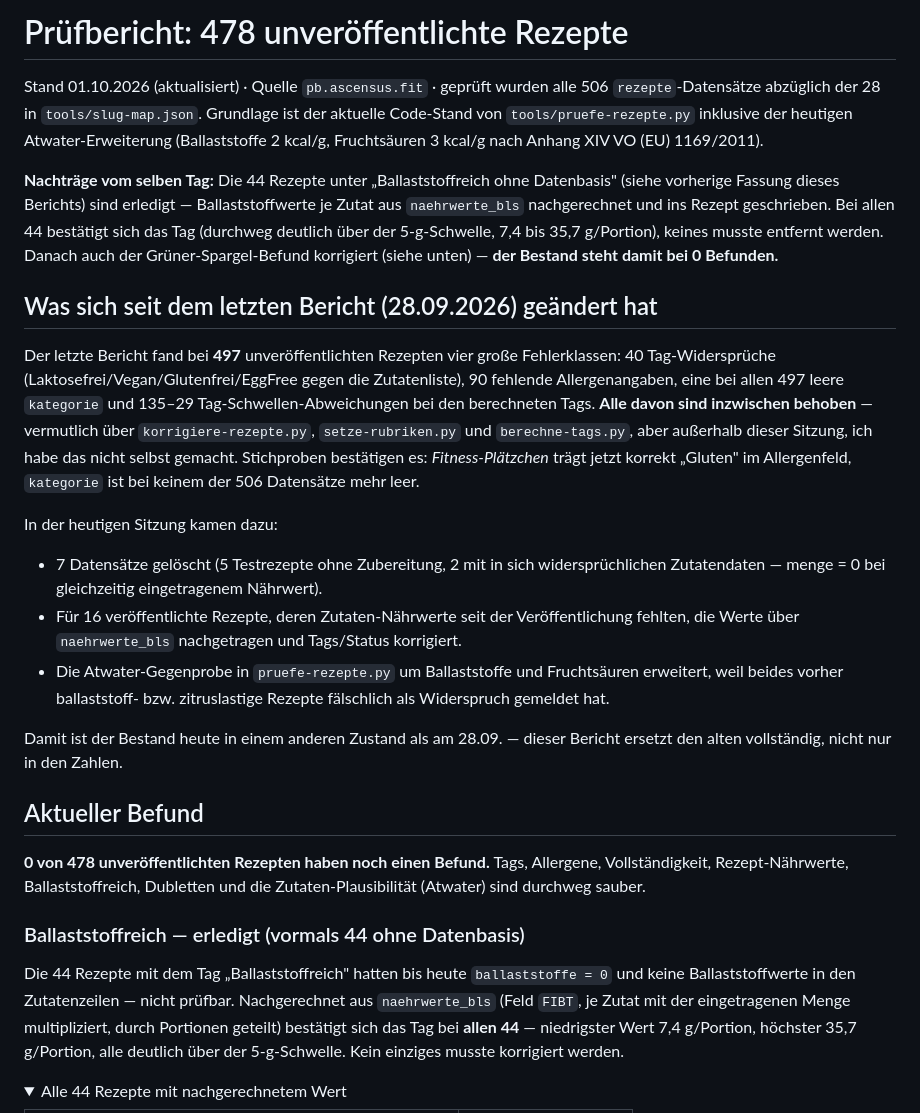
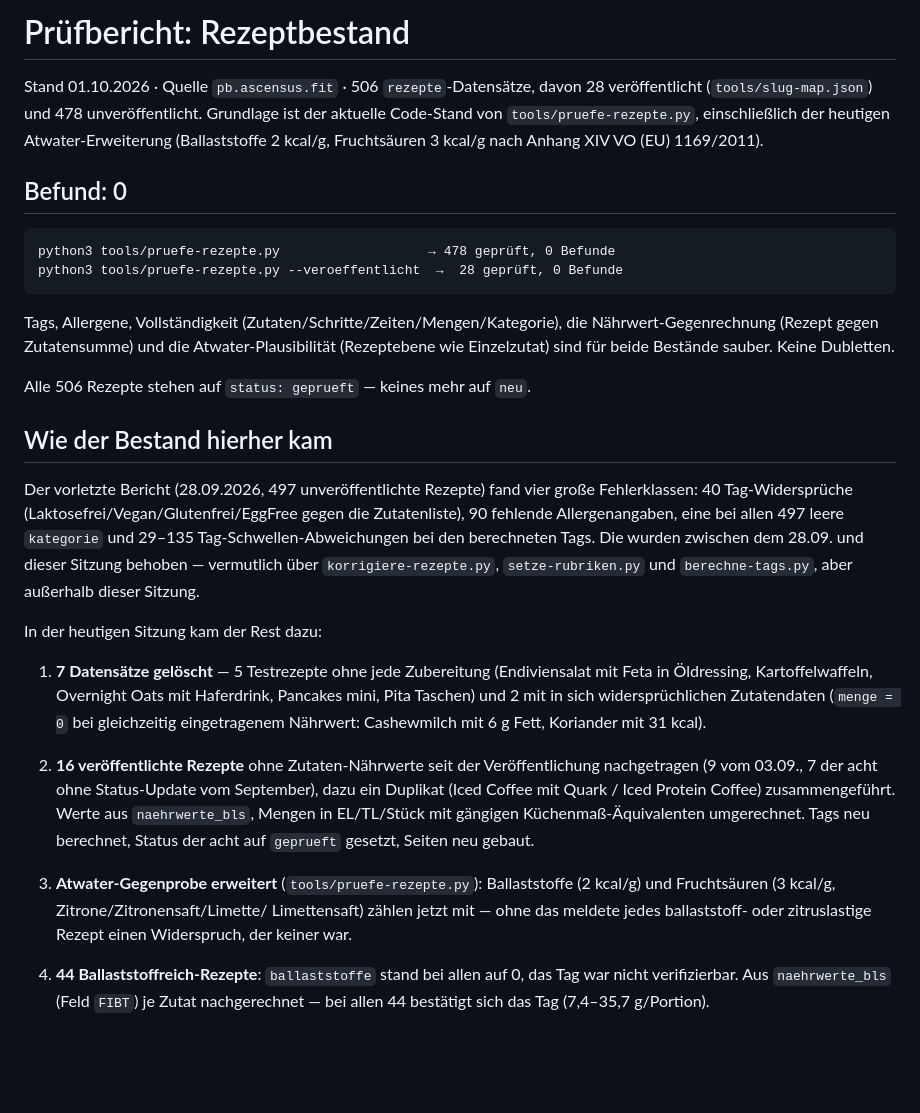
Before and after one commit to ViaAscensus/ascensus-homepage, a Markdown page: tools/PRUEFBERICHT-REZEPTE.md, the part around one of its changes. GitHub-like rendering; folded sections open; blank space fills up the shorter version.

````diff
--- a/tools/PRUEFBERICHT-REZEPTE.md
+++ b/tools/PRUEFBERICHT-REZEPTE.md
@@ -1,55 +1,55 @@
-# Prüfbericht: 478 unveröffentlichte Rezepte
+# Prüfbericht: Rezeptbestand
 
-Stand 01.10.2026 (aktualisiert) · Quelle `pb.ascensus.fit` · geprüft wurden alle 506
-`rezepte`-Datensätze abzüglich der 28 in `tools/slug-map.json`. Grundlage ist der aktuelle
-Code-Stand von `tools/pruefe-rezepte.py` inklusive der heutigen Atwater-Erweiterung
-(Ballaststoffe 2 kcal/g, Fruchtsäuren 3 kcal/g nach Anhang XIV VO (EU) 1169/2011).
+Stand 01.10.2026 · Quelle `pb.ascensus.fit` · 506 `rezepte`-Datensätze, davon 28
+veröffentlicht (`tools/slug-map.json`) und 478 unveröffentlicht. Grundlage ist der
+aktuelle Code-Stand von `tools/pruefe-rezepte.py`, einschließlich der heutigen
+Atwater-Erweiterung (Ballaststoffe 2 kcal/g, Fruchtsäuren 3 kcal/g nach Anhang XIV
+VO (EU) 1169/2011).
 
-**Nachträge vom selben Tag:** Die 44 Rezepte unter „Ballaststoffreich ohne Datenbasis" (siehe
-vorherige Fassung dieses Berichts) sind erledigt — Ballaststoffwerte je Zutat aus
-`naehrwerte_bls` nachgerechnet und ins Rezept geschrieben. Bei allen 44 bestätigt sich das
-Tag (durchweg deutlich über der 5-g-Schwelle, 7,4 bis 35,7 g/Portion), keines musste entfernt
-werden. Danach auch der Grüner-Spargel-Befund korrigiert (siehe unten) — **der Bestand steht
-damit bei 0 Befunden.**
+## Befund: 0
 
-## Was sich seit dem letzten Bericht (28.09.2026) geändert hat
+```
+python3 tools/pruefe-rezepte.py                   → 478 geprüft, 0 Befunde
+python3 tools/pruefe-rezepte.py --veroeffentlicht  →  28 geprüft, 0 Befunde
+```
 
-Der letzte Bericht fand bei **497** unveröffentlichten Rezepten vier große Fehlerklassen:
-40 Tag-Widersprüche (Laktosefrei/Vegan/Glutenfrei/EggFree gegen die Zutatenliste), 90 fehlende
-Allergenangaben, eine bei allen 497 leere `kategorie` und 135–29 Tag-Schwellen-Abweichungen
-bei den berechneten Tags. **Alle davon sind inzwischen behoben** — vermutlich über
-`korrigiere-rezepte.py`, `setze-rubriken.py` und `berechne-tags.py`, aber außerhalb dieser
-Sitzung, ich habe das nicht selbst gemacht. Stichproben bestätigen es: *Fitness-Plätzchen*
-trägt jetzt korrekt „Gluten" im Allergenfeld, `kategorie` ist bei keinem der 506 Datensätze
-mehr leer.
+Tags, Allergene, Vollständigkeit (Zutaten/Schritte/Zeiten/Mengen/Kategorie), die
+Nährwert-Gegenrechnung (Rezept gegen Zutatensumme) und die Atwater-Plausibilität
+(Rezeptebene wie Einzelzutat) sind für beide Bestände sauber. Keine Dubletten.
 
-In der heutigen Sitzung kamen dazu:
+Alle 506 Rezepte stehen auf `status: geprueft` — keines mehr auf `neu`.
 
-- 7 Datensätze gelöscht (5 Testrezepte ohne Zubereitung, 2 mit in sich widersprüchlichen
-  Zutatendaten — menge = 0 bei gleichzeitig eingetragenem Nährwert).
-- Für 16 veröffentlichte Rezepte, deren Zutaten-Nährwerte seit der Veröffentlichung fehlten,
-  die Werte über `naehrwerte_bls` nachgetragen und Tags/Status korrigiert.
-- Die Atwater-Gegenprobe in `pruefe-rezepte.py` um Ballaststoffe und Fruchtsäuren erweitert,
-  weil beides vorher ballaststoff- bzw. zitruslastige Rezepte fälschlich als Widerspruch
-  gemeldet hat.
+## Wie der Bestand hierher kam
 
-Damit ist der Bestand heute in einem anderen Zustand als am 28.09. — dieser Bericht ersetzt
-den alten vollständig, nicht nur in den Zahlen.
+Der vorletzte Bericht (28.09.2026, 497 unveröffentlichte Rezepte) fand vier große
+Fehlerklassen: 40 Tag-Widersprüche (Laktosefrei/Vegan/Glutenfrei/EggFree gegen die
+Zutatenliste), 90 fehlende Allergenangaben, eine bei allen 497 leere `kategorie`
+und 29–135 Tag-Schwellen-Abweichungen bei den berechneten Tags. Die wurden
+zwischen dem 28.09. und dieser Sitzung behoben — vermutlich über
+`korrigiere-rezepte.py`, `setze-rubriken.py` und `berechne-tags.py`, aber
+außerhalb dieser Sitzung.
 
-## Aktueller Befund
+In der heutigen Sitzung kam der Rest dazu:
 
-**0 von 478 unveröffentlichten Rezepten haben noch einen Befund.** Tags, Allergene,
-Vollständigkeit, Rezept-Nährwerte, Ballaststoffreich, Dubletten und die
-Zutaten-Plausibilität (Atwater) sind durchweg sauber.
+1. **7 Datensätze gelöscht** — 5 Testrezepte ohne jede Zubereitung (Endiviensalat
+   mit Feta in Öldressing, Kartoffelwaffeln, Overnight Oats mit Haferdrink,
+   Pancakes mini, Pita Taschen) und 2 mit in sich widersprüchlichen Zutatendaten
+   (`menge = 0` bei gleichzeitig eingetragenem Nährwert: Cashewmilch mit 6 g Fett,
+   Koriander mit 31 kcal).
 
-### Ballaststoffreich — erledigt (vormals 44 ohne Datenbasis)
+2. **16 veröffentlichte Rezepte** ohne Zutaten-Nährwerte seit der Veröffentlichung
+   nachgetragen (9 vom 03.09., 7 der acht ohne Status-Update vom September),
+   dazu ein Duplikat (Iced Coffee mit Quark / Iced Protein Coffee) zusammengeführt.
+   Werte aus `naehrwerte_bls`, Mengen in EL/TL/Stück mit gängigen
+   Küchenmaß-Äquivalenten umgerechnet. Tags neu berechnet, Status der acht auf
+   `geprueft` gesetzt, Seiten neu gebaut.
 
-Die 44 Rezepte mit dem Tag „Ballaststoffreich" hatten bis heute `ballaststoffe = 0` und
-keine Ballaststoffwerte in den Zutatenzeilen — nicht prüfbar. Nachgerechnet aus
-`naehrwerte_bls` (Feld `FIBT`, je Zutat mit der eingetragenen Menge multipliziert, durch
-Portionen geteilt) bestätigt sich das Tag bei **allen 44** — niedrigster Wert 7,4 g/Portion,
-höchster 35,7 g/Portion, alle deutlich über der 5-g-Schwelle. Kein einziges musste korrigiert
-werden.
+3. **Atwater-Gegenprobe erweitert** (`tools/pruefe-rezepte.py`): Ballaststoffe
+   (2 kcal/g) und Fruchtsäuren (3 kcal/g, Zitrone/Zitronensaft/Limette/
+   Limettensaft) zählen jetzt mit — ohne das meldete jedes ballaststoff- oder
+   zitruslastige Rezept einen Widerspruch, der keiner war.
 
-<details><summary>Alle 44 Rezepte mit nachgerechnetem Wert</summary>
+4. **44 Ballaststoffreich-Rezepte**: `ballaststoffe` stand bei allen auf 0, das
+   Tag war nicht verifizierbar. Aus `naehrwerte_bls` (Feld `FIBT`) je Zutat
+   nachgerechnet — bei allen 44 bestätigt sich das Tag (7,4–35,7 g/Portion).
 
````
Also changed, not shown: other parts of tools/PRUEFBERICHT-REZEPTE.md (+43 -100 lines).
